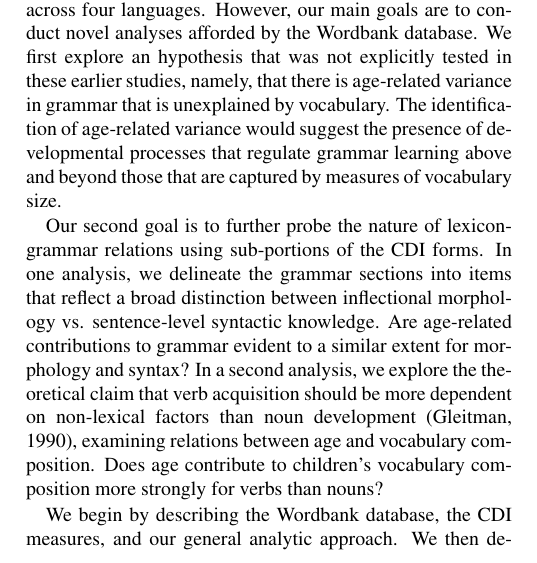
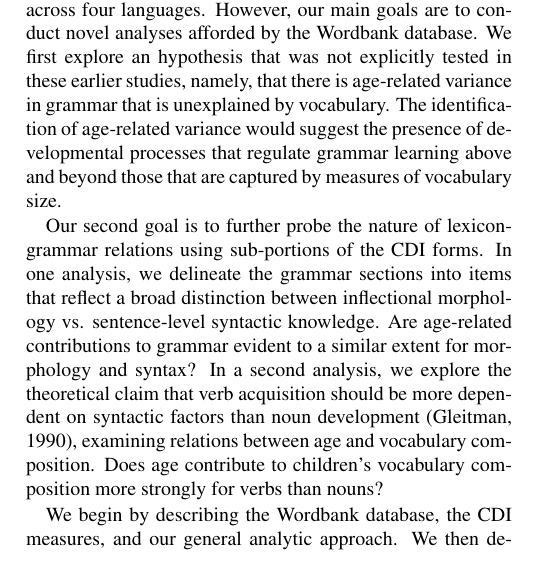
Before and after one commit to dyurovsky/cdi-grammar, a LaTeX paper (cogsci_paper/grammar_lex.tex): part of one column of page 1 of 7, cut so that both start at the same text. Compiled offline with pdfLaTeX.

Commit message:
tiny change

```diff
--- a/cogsci_paper/grammar_lex.tex
+++ b/cogsci_paper/grammar_lex.tex
@@ -72,7 +72,7 @@ While impressive in their time, the scope and power of these early studies were
 
 In this study, we replicate classic findings of strong lexical-grammar relations and patterns of vocabulary composition across four languages. However, our main goals are to conduct novel analyses afforded by the Wordbank database. We first explore an hypothesis that was not explicitly tested in these earlier studies, namely, that there is age-related variance in grammar that is unexplained by vocabulary. The identification of age-related variance would suggest the presence of developmental processes that regulate grammar learning above and beyond those that are captured by measures of vocabulary size.
 
-Our second goal is to further probe the nature of lexicon-grammar relations using sub-portions of the CDI forms. In one analysis, we delineate the grammar sections into items that reflect a broad distinction between inflectional morphology vs. sentence-level syntactic knowledge. Are age-related contributions to grammar evident to a similar extent for morphology and syntax?  In a second analysis, we explore the theoretical claim that verb acquisition should be more dependent on non-lexical factors than noun development \cite{gleitman1990}, examining relations between age and vocabulary composition. Does age contribute to children's vocabulary composition more strongly for verbs than nouns?
+Our second goal is to further probe the nature of lexicon-grammar relations using sub-portions of the CDI forms. In one analysis, we delineate the grammar sections into items that reflect a broad distinction between inflectional morphology vs. sentence-level syntactic knowledge. Are age-related contributions to grammar evident to a similar extent for morphology and syntax?  In a second analysis, we explore the theoretical claim that verb acquisition should be more dependent on syntactic factors than noun development \cite{gleitman1990}, examining relations between age and vocabulary composition. Does age contribute to children's vocabulary composition more strongly for verbs than nouns?
 
 % In both analyses, the identification of age-related effects would indicate sources of developmental variance not captured by vocabulary size.
 
```
